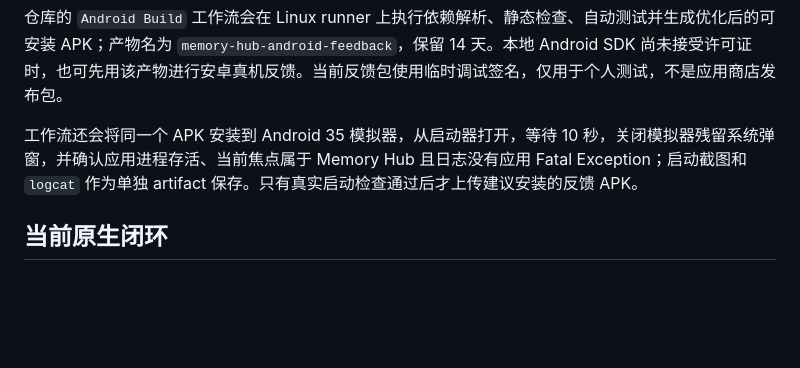
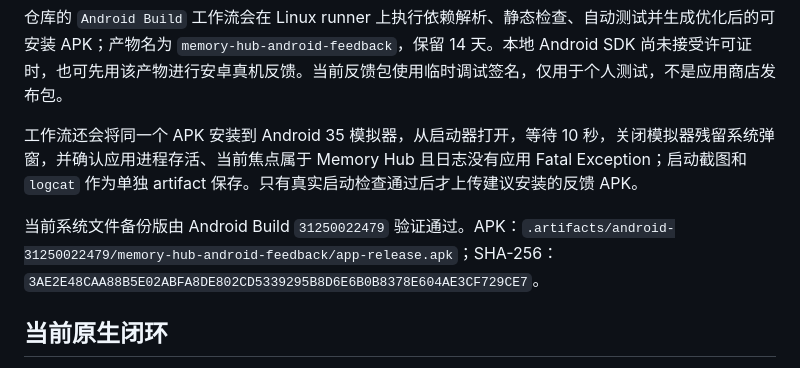
Before and after one commit to Glandy-T/memory-hub-ios, a Markdown page: mobile/README.md, the part around the change. Drawn GitHub-style; blank space fills up the shorter version.

Commit message:
Record verified file backup build

```diff
--- a/mobile/README.md
+++ b/mobile/README.md
@@ -21,6 +21,8 @@ Android SDK 许可证必须由用户本人阅读并接受，之后才能执行
 
 工作流还会将同一个 APK 安装到 Android 35 模拟器，从启动器打开，等待 10 秒，关闭模拟器残留系统弹窗，并确认应用进程存活、当前焦点属于 Memory Hub 且日志没有应用 Fatal Exception；启动截图和 `logcat` 作为单独 artifact 保存。只有真实启动检查通过后才上传建议安装的反馈 APK。
 
+当前系统文件备份版由 Android Build `31250022479` 验证通过。APK：`.artifacts/android-31250022479/memory-hub-android-feedback/app-release.apk`；SHA-256：`3AE2E48CAA88B5E02ABFA8DE802CD5339295B8D6E6B0B8378E604AE3CF729CE7`。
+
 ## 当前原生闭环
 
 - 首页今日事项：横向真实卡片、上滑完成、下滑无视、撤销与凌晨 4 点日期边界。
```
Also changed, not shown: PROGRESS.md (+1 -1 lines).
